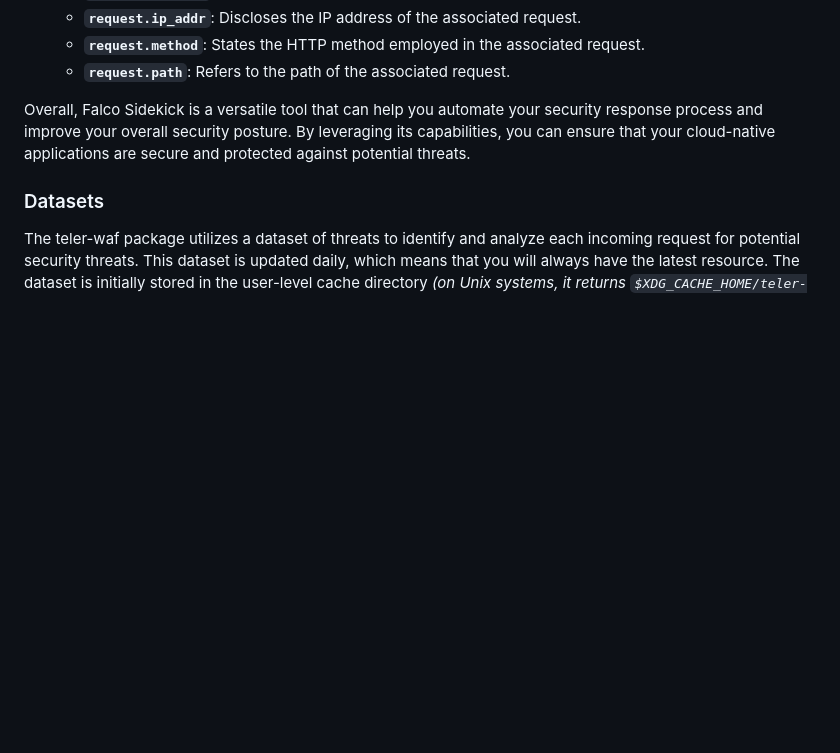
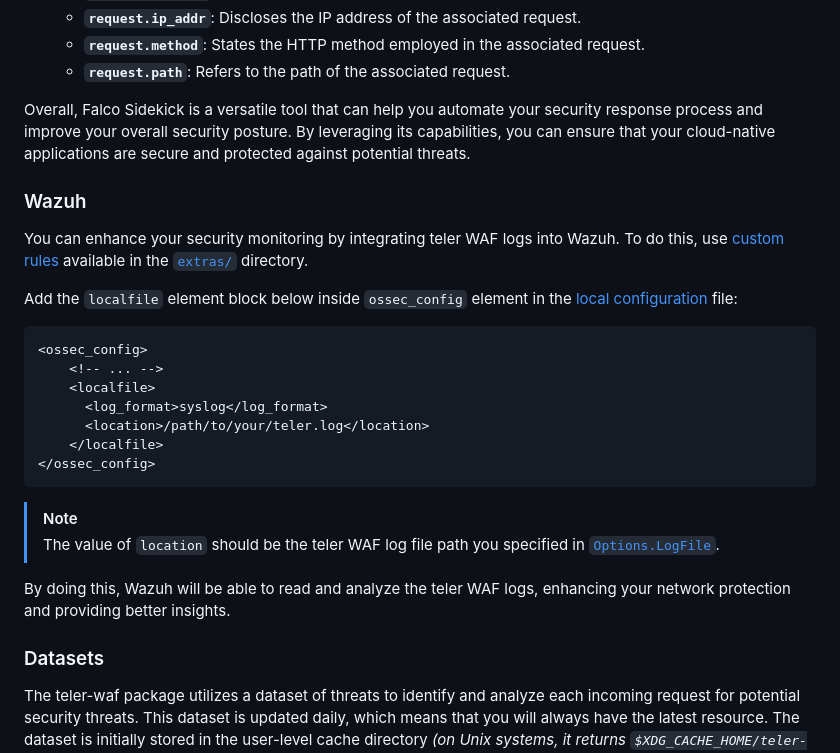
Before and after one commit to teler-sh/teler-waf, a Markdown page: README.md, the part around the change. Drawn GitHub-style; blank space fills up the shorter version.

Commit message:
docs(README): add Wazuh integration
Signed-off-by: Dwi Siswanto <git@dw1.io>

````diff
--- a/README.md
+++ b/README.md
@@ -447,6 +447,27 @@ The event forwarded to Falco Sidekick instance includes the following informatio
 
 Overall, Falco Sidekick is a versatile tool that can help you automate your security response process and improve your overall security posture. By leveraging its capabilities, you can ensure that your cloud-native applications are secure and protected against potential threats.
 
+### Wazuh
+
+You can enhance your security monitoring by integrating teler WAF logs into Wazuh. To do this, use [custom rules](https://documentation.wazuh.com/current/user-manual/ruleset/rules/custom.html) available in the [`extras/`](/extras) directory.
+
+Add the `localfile` element block below inside `ossec_config` element in the [local configuration](https://documentation.wazuh.com/current/user-manual/reference/ossec-conf/index.html) file:
+
+```xml
+<ossec_config>
+	<!-- ... -->
+	<localfile>
+	  <log_format>syslog</log_format>
+	  <location>/path/to/your/teler.log</location>
+	</localfile>
+</ossec_config>
+```
+
+> [!NOTE]
+> The value of `location` should be the teler WAF log file path you specified in [`Options.LogFile`](https://pkg.go.dev/github.com/kitabisa/teler-waf#Options.LogFile).
+
+By doing this, Wazuh will be able to read and analyze the teler WAF logs, enhancing your network protection and providing better insights.
+
 ### Datasets
 
 The teler-waf package utilizes a dataset of threats to identify and analyze each incoming request for potential security threats. This dataset is updated daily, which means that you will always have the latest resource. The dataset is initially stored in the user-level cache directory _(on Unix systems, it returns `$XDG_CACHE_HOME/teler-waf` as specified by [XDG Base Directory Specification
````
